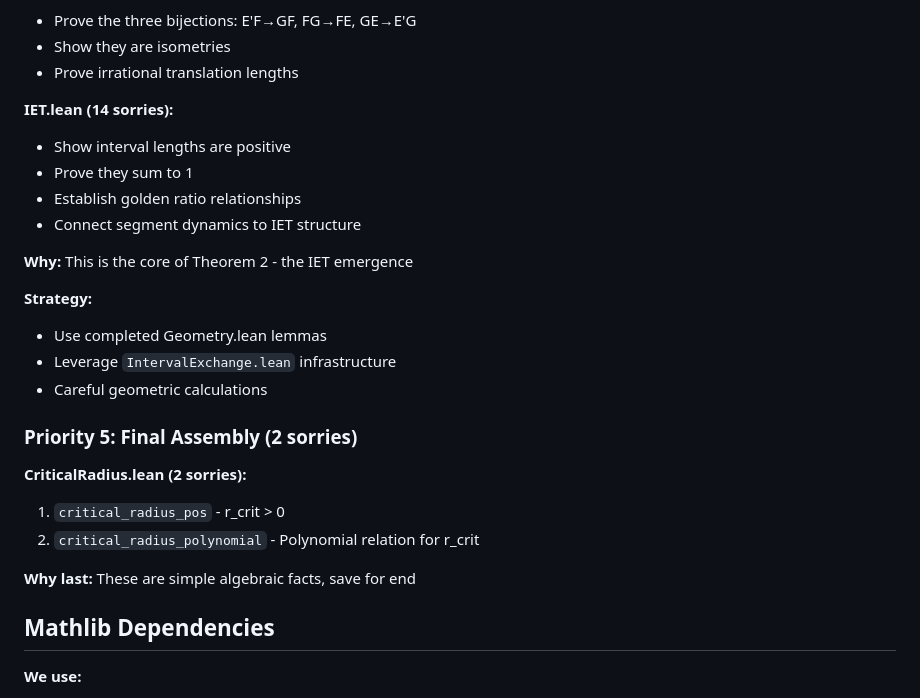
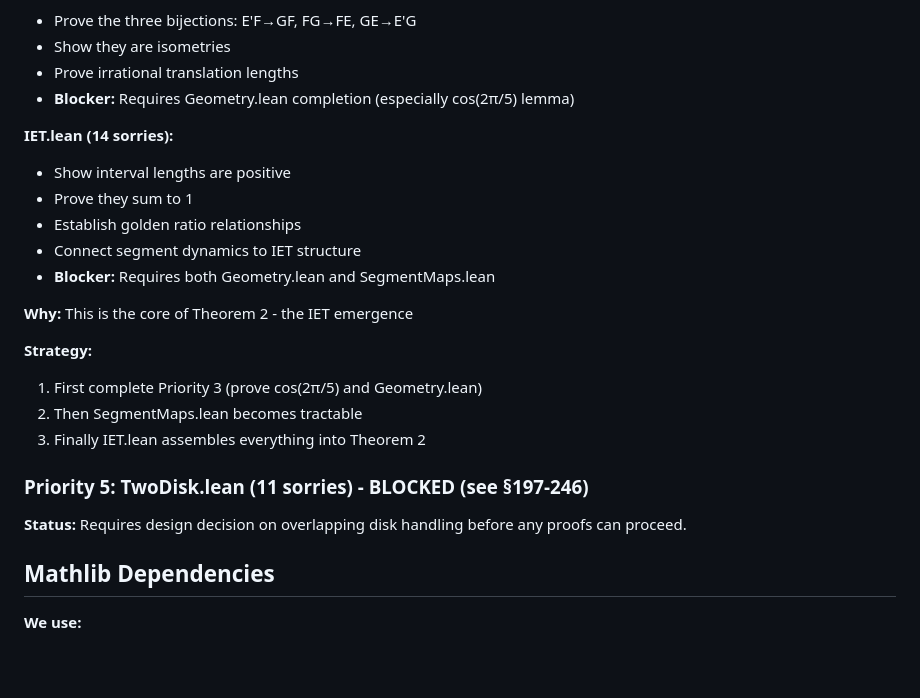
Before and after one commit to e-vergo/TDCSG, a Markdown page: README.md, the part around one of its changes. GitHub-like rendering; blank space fills up the shorter version.

```diff
--- a/README.md
+++ b/README.md
@@ -312,27 +316,25 @@ This classical identity is **not in Mathlib** and blocks:
 - Prove the three bijections: E'F→GF, FG→FE, GE→E'G
 - Show they are isometries
 - Prove irrational translation lengths
+- **Blocker:** Requires Geometry.lean completion (especially cos(2π/5) lemma)
 
 **IET.lean (14 sorries):**
 - Show interval lengths are positive
 - Prove they sum to 1
 - Establish golden ratio relationships
 - Connect segment dynamics to IET structure
+- **Blocker:** Requires both Geometry.lean and SegmentMaps.lean
 
 **Why:** This is the core of Theorem 2 - the IET emergence
 
 **Strategy:**
-- Use completed Geometry.lean lemmas
-- Leverage `IntervalExchange.lean` infrastructure
-- Careful geometric calculations
+1. First complete Priority 3 (prove cos(2π/5) and Geometry.lean)
+2. Then SegmentMaps.lean becomes tractable
+3. Finally IET.lean assembles everything into Theorem 2
 
-### Priority 5: Final Assembly (2 sorries)
+### Priority 5: TwoDisk.lean (11 sorries) - BLOCKED (see §197-246)
 
-**CriticalRadius.lean (2 sorries):**
-1. `critical_radius_pos` - r_crit > 0
-2. `critical_radius_polynomial` - Polynomial relation for r_crit
-
-**Why last:** These are simple algebraic facts, save for end
+**Status:** Requires design decision on overlapping disk handling before any proofs can proceed.
 
 ## Mathlib Dependencies
 
```
Also changed, not shown: other parts of README.md (+77 -73 lines).
